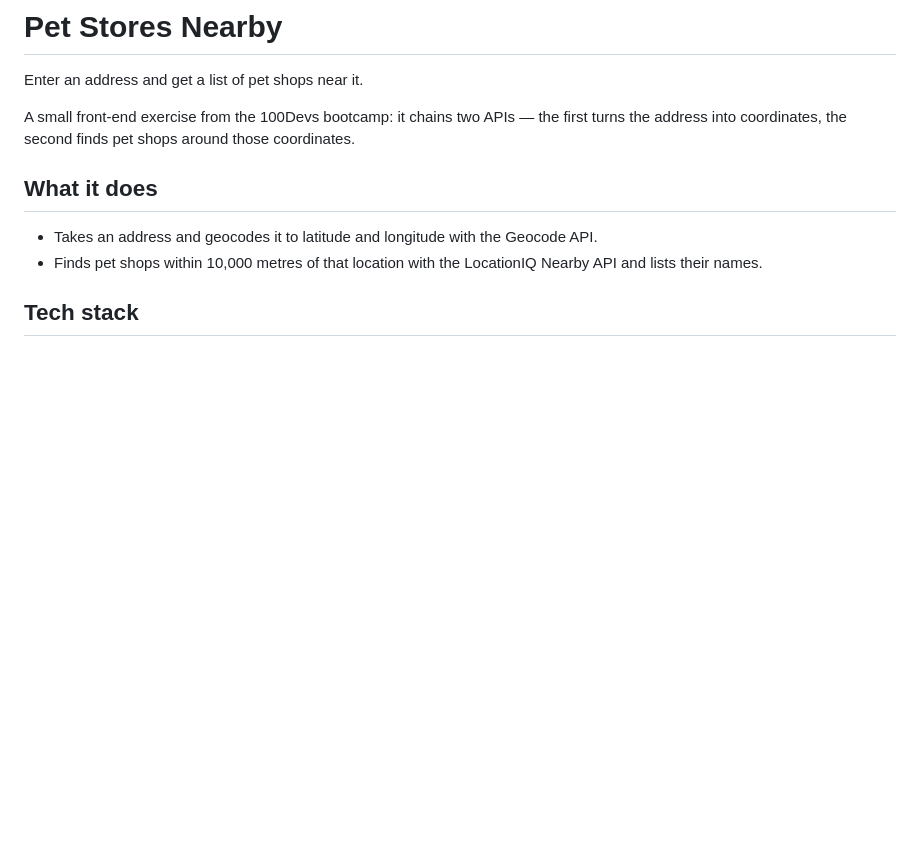
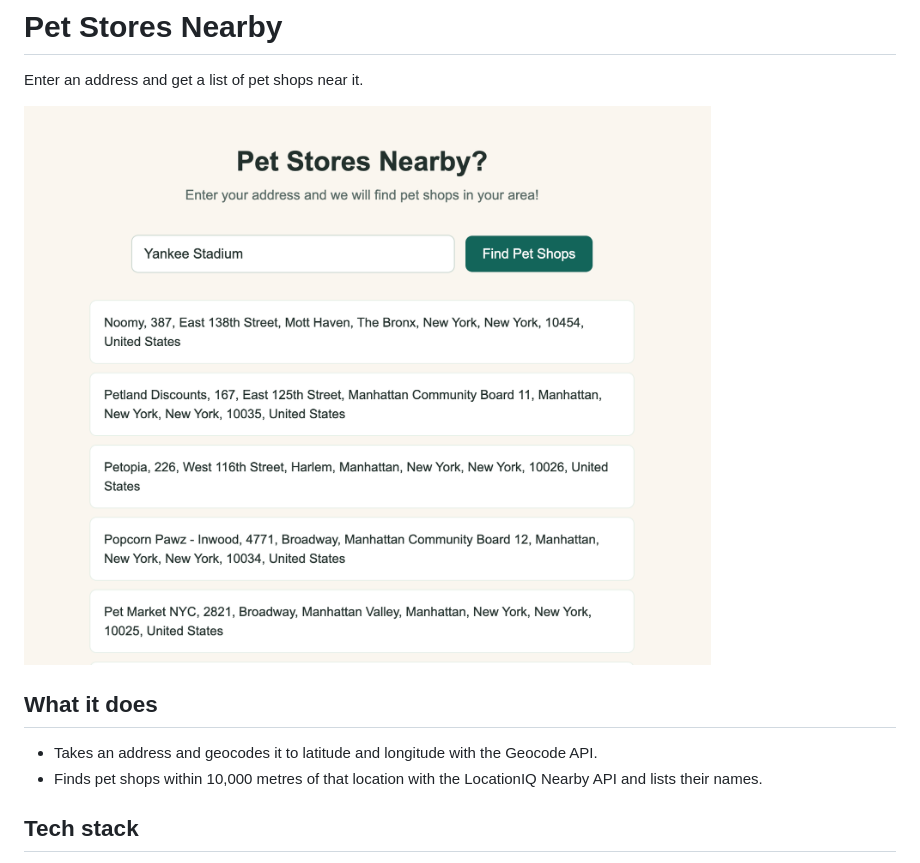
Before and after one commit to Resilient-Labs/complex-api-veterinary-practice, a Markdown page: README.md, the part around the change. GitHub-like rendering; pictures changed too: Screenshot.png (added); blank space fills up the shorter version.

```diff
--- a/README.md
+++ b/README.md
@@ -2,7 +2,7 @@
 
 Enter an address and get a list of pet shops near it.
 
-A small front-end exercise from the 100Devs bootcamp: it chains two APIs — the first turns the address into coordinates, the second finds pet shops around those coordinates.
+![Screenshot of Stores](Screenshot.png)
 
 ## What it does
 
```
Also changed, not shown: 5 other files.
